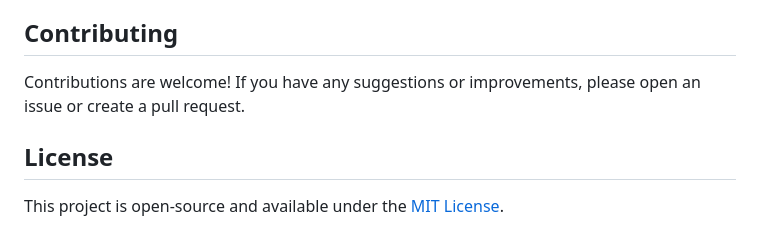
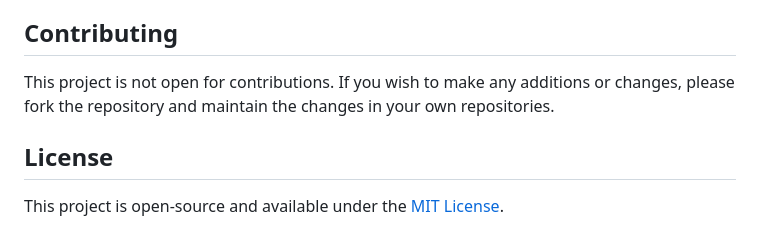
Before and after one commit to mertbasaryildirim/Interest-Calculator, a Markdown page: README.md, the part around the change. Drawn GitHub-style.

```diff
--- a/README.md
+++ b/README.md
@@ -61,7 +61,7 @@ No installation is required. This project is a single-page static HTML file. Sim
 - **JavaScript:** For calculations and dynamic updates.
 
 ## Contributing
-Contributions are welcome! If you have any suggestions or improvements, please open an issue or create a pull request.
+This project is not open for contributions. If you wish to make any additions or changes, please fork the repository and maintain the changes in your own repositories.
 
 ## License
 This project is open-source and available under the [MIT License](LICENSE).
```
